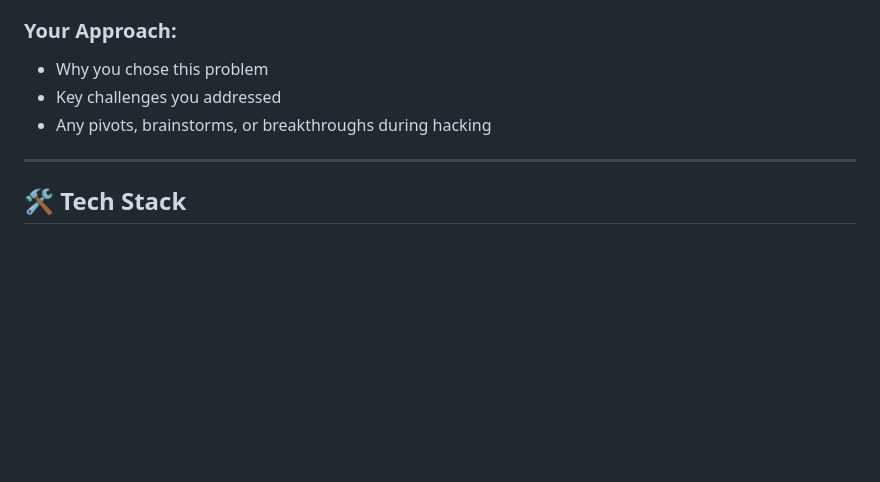
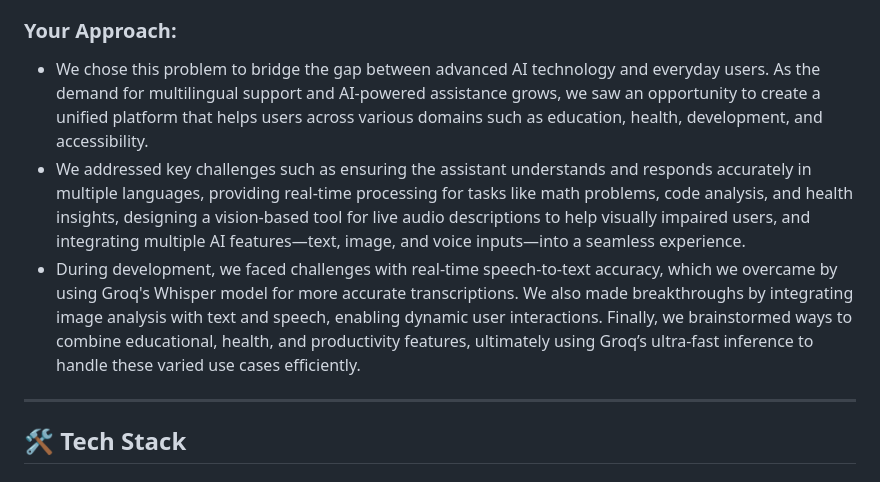
Before and after one commit to Avi112005/HACKHAZARDS-25, a Markdown page: README.md, the part around one of its changes. GitHub-like rendering; blank space fills up the shorter version.

```diff
--- a/README.md
+++ b/README.md
@@ -43,9 +43,9 @@ The solution provides personalized assistance and enhanced accessibility, improv
 *(Add links if you want)*
 
 ### Your Approach:
-- Why you chose this problem
-- Key challenges you addressed
-- Any pivots, brainstorms, or breakthroughs during hacking
+- We chose this problem to bridge the gap between advanced AI technology and everyday users. As the demand for multilingual support and AI-powered assistance grows, we saw an opportunity to create a unified platform that helps users across various domains such as education, health, development, and accessibility.
+- We addressed key challenges such as ensuring the assistant understands and responds accurately in multiple languages, providing real-time processing for tasks like math problems, code analysis, and health insights, designing a vision-based tool for live audio descriptions to help visually impaired users, and integrating multiple AI features—text, image, and voice inputs—into a seamless experience.
+- During development, we faced challenges with real-time speech-to-text accuracy, which we overcame by using Groq's Whisper model for more accurate transcriptions. We also made breakthroughs by integrating image analysis with text and speech, enabling dynamic user interactions. Finally, we brainstormed ways to combine educational, health, and productivity features, ultimately using Groq’s ultra-fast inference to handle these varied use cases efficiently.
 
 ---
 
```
Also changed, not shown: other parts of README.md (+5 -5 lines).
